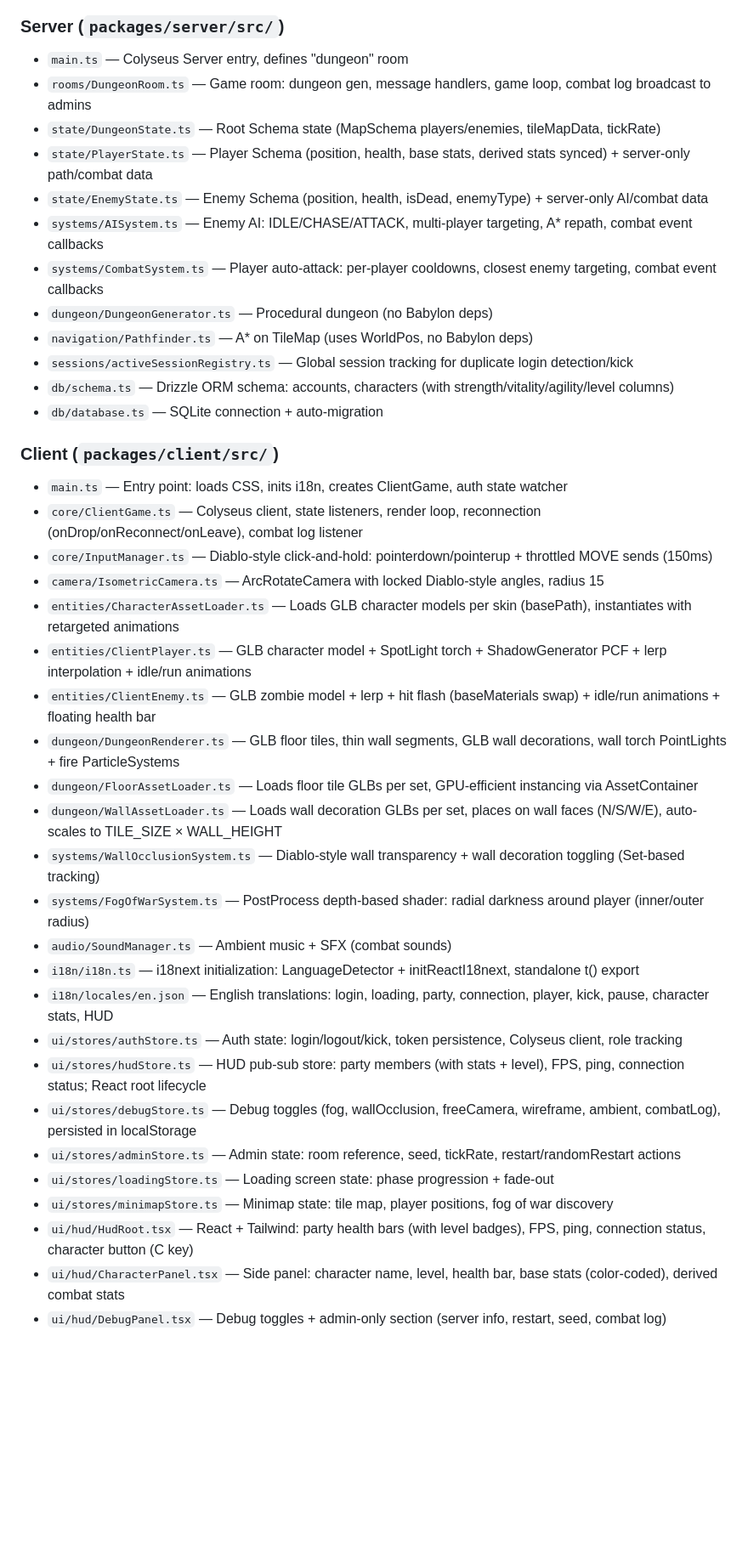
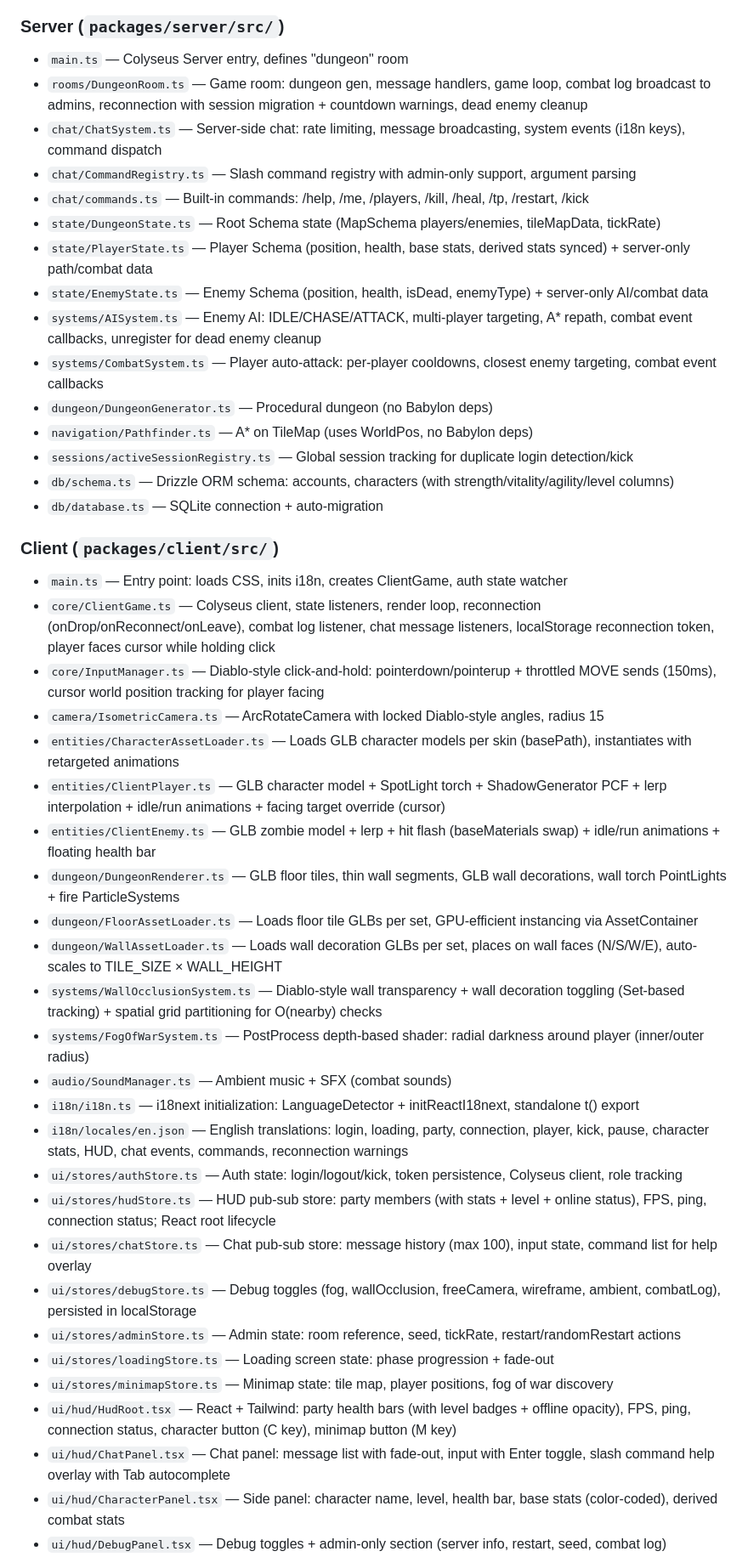
Before and after one commit to krailler/dungeon-crawler, a Markdown page: CLAUDE.md, the part around one of its changes. Shown at 85% size. GitHub-like rendering; blank space fills up the shorter version.

```diff
--- a/CLAUDE.md
+++ b/CLAUDE.md
@@ -224,11 +242,14 @@ assets/
 ### Server (`packages/server/src/`)
 
 - `main.ts` — Colyseus Server entry, defines "dungeon" room
-- `rooms/DungeonRoom.ts` — Game room: dungeon gen, message handlers, game loop, combat log broadcast to admins
+- `rooms/DungeonRoom.ts` — Game room: dungeon gen, message handlers, game loop, combat log broadcast to admins, reconnection with session migration + countdown warnings, dead enemy cleanup
+- `chat/ChatSystem.ts` — Server-side chat: rate limiting, message broadcasting, system events (i18n keys), command dispatch
+- `chat/CommandRegistry.ts` — Slash command registry with admin-only support, argument parsing
+- `chat/commands.ts` — Built-in commands: /help, /me, /players, /kill, /heal, /tp, /restart, /kick
 - `state/DungeonState.ts` — Root Schema state (MapSchema players/enemies, tileMapData, tickRate)
 - `state/PlayerState.ts` — Player Schema (position, health, base stats, derived stats synced) + server-only path/combat data
 - `state/EnemyState.ts` — Enemy Schema (position, health, isDead, enemyType) + server-only AI/combat data
-- `systems/AISystem.ts` — Enemy AI: IDLE/CHASE/ATTACK, multi-player targeting, A\* repath, combat event callbacks
+- `systems/AISystem.ts` — Enemy AI: IDLE/CHASE/ATTACK, multi-player targeting, A\* repath, combat event callbacks, unregister for dead enemy cleanup
 - `systems/CombatSystem.ts` — Player auto-attack: per-player cooldowns, closest enemy targeting, combat event callbacks
 - `dungeon/DungeonGenerator.ts` — Procedural dungeon (no Babylon deps)
 - `navigation/Pathfinder.ts` — A\* on TileMap (uses WorldPos, no Babylon deps)
@@ -239,27 +260,29 @@ assets/
 ### Client (`packages/client/src/`)
 
 - `main.ts` — Entry point: loads CSS, inits i18n, creates ClientGame, auth state watcher
-- `core/ClientGame.ts` — Colyseus client, state listeners, render loop, reconnection (onDrop/onReconnect/onLeave), combat log listener
-- `core/InputManager.ts` — Diablo-style click-and-hold: pointerdown/pointerup + throttled MOVE sends (150ms)
+- `core/ClientGame.ts` — Colyseus client, state listeners, render loop, reconnection (onDrop/onReconnect/onLeave), combat log listener, chat message listeners, localStorage reconnection token, player faces cursor while holding click
+- `core/InputManager.ts` — Diablo-style click-and-hold: pointerdown/pointerup + throttled MOVE sends (150ms), cursor world position tracking for player facing
 - `camera/IsometricCamera.ts` — ArcRotateCamera with locked Diablo-style angles, radius 15
 - `entities/CharacterAssetLoader.ts` — Loads GLB character models per skin (basePath), instantiates with retargeted animations
-- `entities/ClientPlayer.ts` — GLB character model + SpotLight torch + ShadowGenerator PCF + lerp interpolation + idle/run animations
+- `entities/ClientPlayer.ts` — GLB character model + SpotLight torch + ShadowGenerator PCF + lerp interpolation + idle/run animations + facing target override (cursor)
 - `entities/ClientEnemy.ts` — GLB zombie model + lerp + hit flash (baseMaterials swap) + idle/run animations + floating health bar
 - `dungeon/DungeonRenderer.ts` — GLB floor tiles, thin wall segments, GLB wall decorations, wall torch PointLights + fire ParticleSystems
 - `dungeon/FloorAssetLoader.ts` — Loads floor tile GLBs per set, GPU-efficient instancing via AssetContainer
 - `dungeon/WallAssetLoader.ts` — Loads wall decoration GLBs per set, places on wall faces (N/S/W/E), auto-scales to TILE_SIZE × WALL_HEIGHT
-- `systems/WallOcclusionSystem.ts` — Diablo-style wall transparency + wall decoration toggling (Set-based tracking)
+- `systems/WallOcclusionSystem.ts` — Diablo-style wall transparency + wall decoration toggling (Set-based tracking) + spatial grid partitioning for O(nearby) checks
 - `systems/FogOfWarSystem.ts` — PostProcess depth-based shader: radial darkness around player (inner/outer radius)
 - `audio/SoundManager.ts` — Ambient music + SFX (combat sounds)
 - `i18n/i18n.ts` — i18next initialization: LanguageDetector + initReactI18next, standalone t() export
-- `i18n/locales/en.json` — English translations: login, loading, party, connection, player, kick, pause, character stats, HUD
+- `i18n/locales/en.json` — English translations: login, loading, party, connection, player, kick, pause, character stats, HUD, chat events, commands, reconnection warnings
 - `ui/stores/authStore.ts` — Auth state: login/logout/kick, token persistence, Colyseus client, role tracking
-- `ui/stores/hudStore.ts` — HUD pub-sub store: party members (with stats + level), FPS, ping, connection status; React root lifecycle
+- `ui/stores/hudStore.ts` — HUD pub-sub store: party members (with stats + level + online status), FPS, ping, connection status; React root lifecycle
+- `ui/stores/chatStore.ts` — Chat pub-sub store: message history (max 100), input state, command list for help overlay
 - `ui/stores/debugStore.ts` — Debug toggles (fog, wallOcclusion, freeCamera, wireframe, ambient, combatLog), persisted in localStorage
 - `ui/stores/adminStore.ts` — Admin state: room reference, seed, tickRate, restart/randomRestart actions
 - `ui/stores/loadingStore.ts` — Loading screen state: phase progression + fade-out
 - `ui/stores/minimapStore.ts` — Minimap state: tile map, player positions, fog of war discovery
-- `ui/hud/HudRoot.tsx` — React + Tailwind: party health bars (with level badges), FPS, ping, connection status, character button (C key)
+- `ui/hud/HudRoot.tsx` — React + Tailwind: party health bars (with level badges + offline opacity), FPS, ping, connection status, character button (C key), minimap button (M key)
+- `ui/hud/ChatPanel.tsx` — Chat panel: message list with fade-out, input with Enter toggle, slash command help overlay with Tab autocomplete
 - `ui/hud/CharacterPanel.tsx` — Side panel: character name, level, health bar, base stats (color-coded), derived combat stats
 - `ui/hud/DebugPanel.tsx` — Debug toggles + admin-only section (server info, restart, seed, combat log)
 - `ui/hud/MinimapOverlay.tsx` — Minimap with fog of war, player dots, enemy dots
```
Also changed, not shown: other parts of CLAUDE.md (+21 -3 lines).
